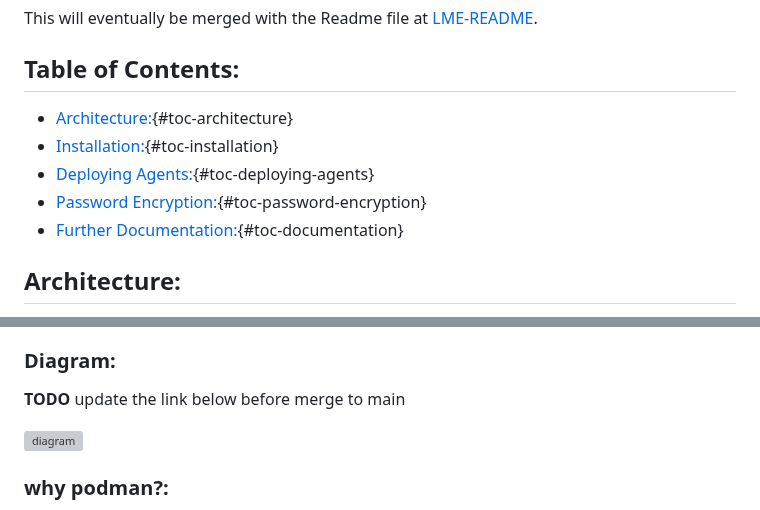
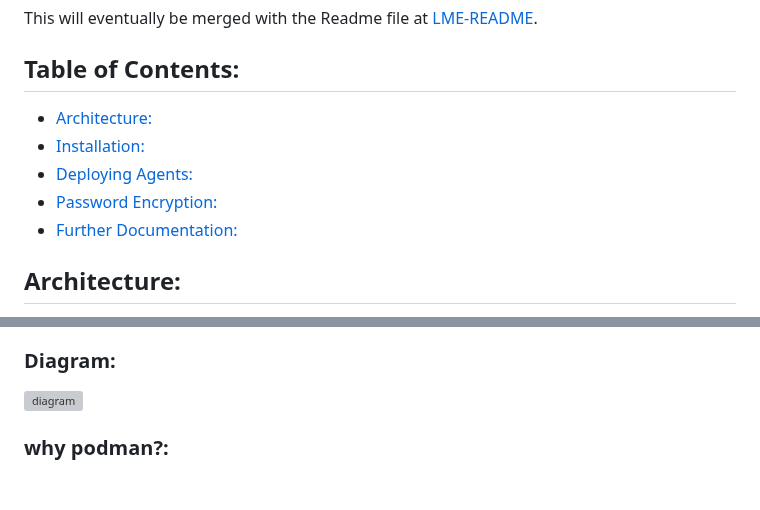
Before and after one commit to cisagov/LME, a Markdown page: README.md, 2 parts joined by grey strips. GitHub-like rendering; blank space fills up the shorter version; grey boxes are pictures that could not be loaded.

Commit message:
Fix Readme links and references

```diff
--- a/README.md
+++ b/README.md
@@ -8,11 +8,11 @@
 This will eventually be merged with the Readme file at [LME-README](https://github.com/cisagov/LME).
 
 ## Table of Contents:
--   [Architecture:](#architecture){#toc-architecture}
--   [Installation:](#installation){#toc-installation}
--   [Deploying Agents:](#deploying-agents){#toc-deploying-agents}
--   [Password Encryption:](#password-encryption){#toc-password-encryption}
--   [Further Documentation:](#documentation){#toc-documentation}
+-   [Architecture:](#architecture)
+-   [Installation:](#installation)
+-   [Deploying Agents:](#deploying-agents)
+-   [Password Encryption:](#password-encryption)
+-   [Further Documentation:](#documentation)
 
 ## Architecture:
 Ubuntu 22.04 server running podman containers setup as podman quadlets controlled via systemd.
@@ -26,5 +26,4 @@ Ports required are as follows:
 
 
 ### Diagram:
-**TODO** update the link below before merge to main
 
```
Also changed, not shown: other parts of README.md (+1 -1 lines).
